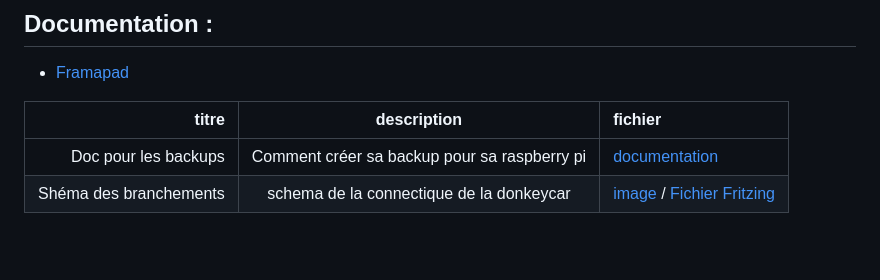
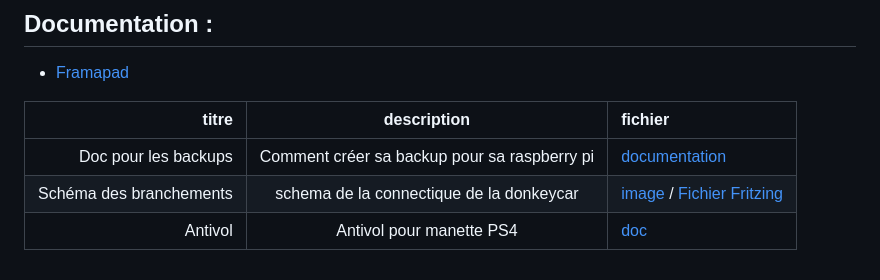
Before and after one commit to mdl29/donkeycarLPH, a Markdown page: README.md, the part around the change. GitHub-like rendering; blank space fills up the shorter version.

```diff
--- a/README.md
+++ b/README.md
@@ -9,4 +9,5 @@ Organisation / Doc du projet donkeycar des LPH
 titre | description | fichier
  ---: | :---: | :---
 Doc pour les backups | Comment créer sa backup pour sa raspberry pi | [documentation](doc/backup/car-backup-procedure.md)
-Shéma des branchements| schema de la connectique de la donkeycar | [image](doc/schema/schema-electronique.png) / [Fichier Fritzing](doc/schema/shema-electronique.fzz)
+Schéma des branchements| schema de la connectique de la donkeycar | [image](doc/schema/schema-electronique.png) / [Fichier Fritzing](doc/schema/shema-electronique.fzz)
+Antivol | Antivol pour manette PS4 | [doc](anti-theft-ps4/README.md)
```
Also changed, not shown: anti-theft-ps4/README.md (added, +13 -0 lines), anti-theft-ps4/preview.png (added).
